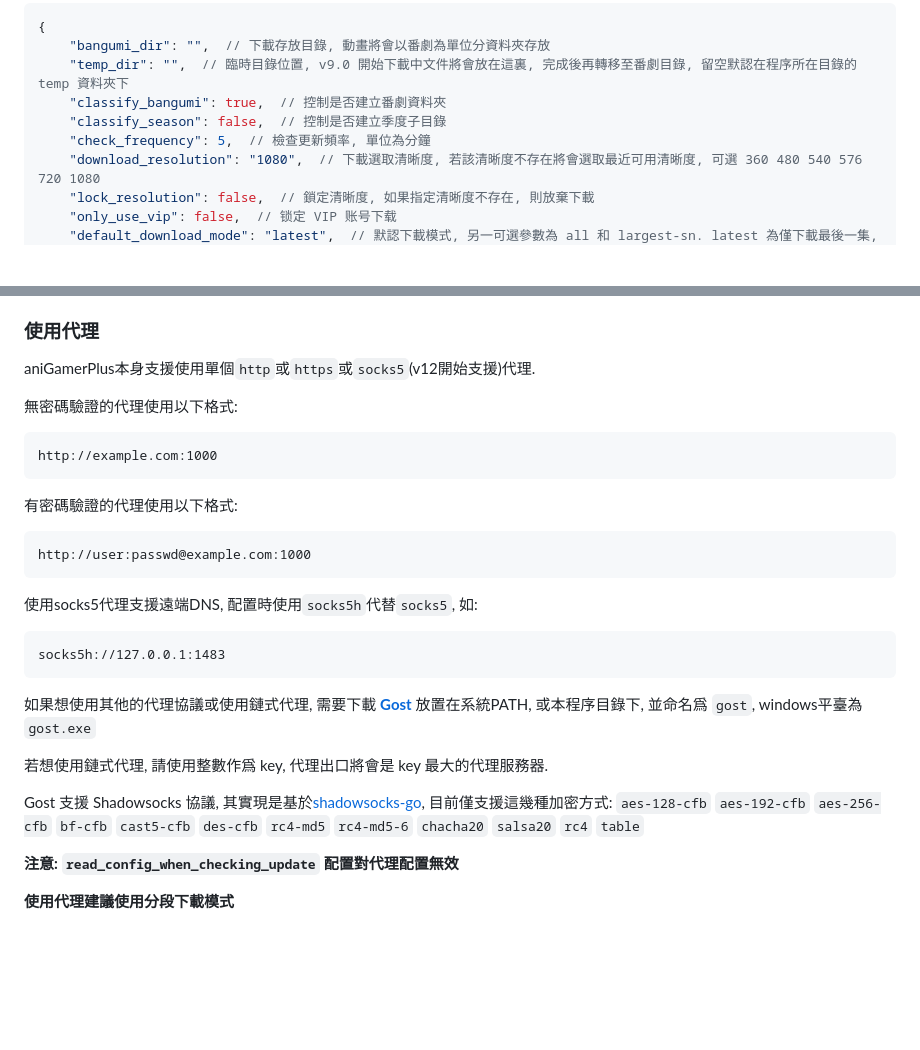
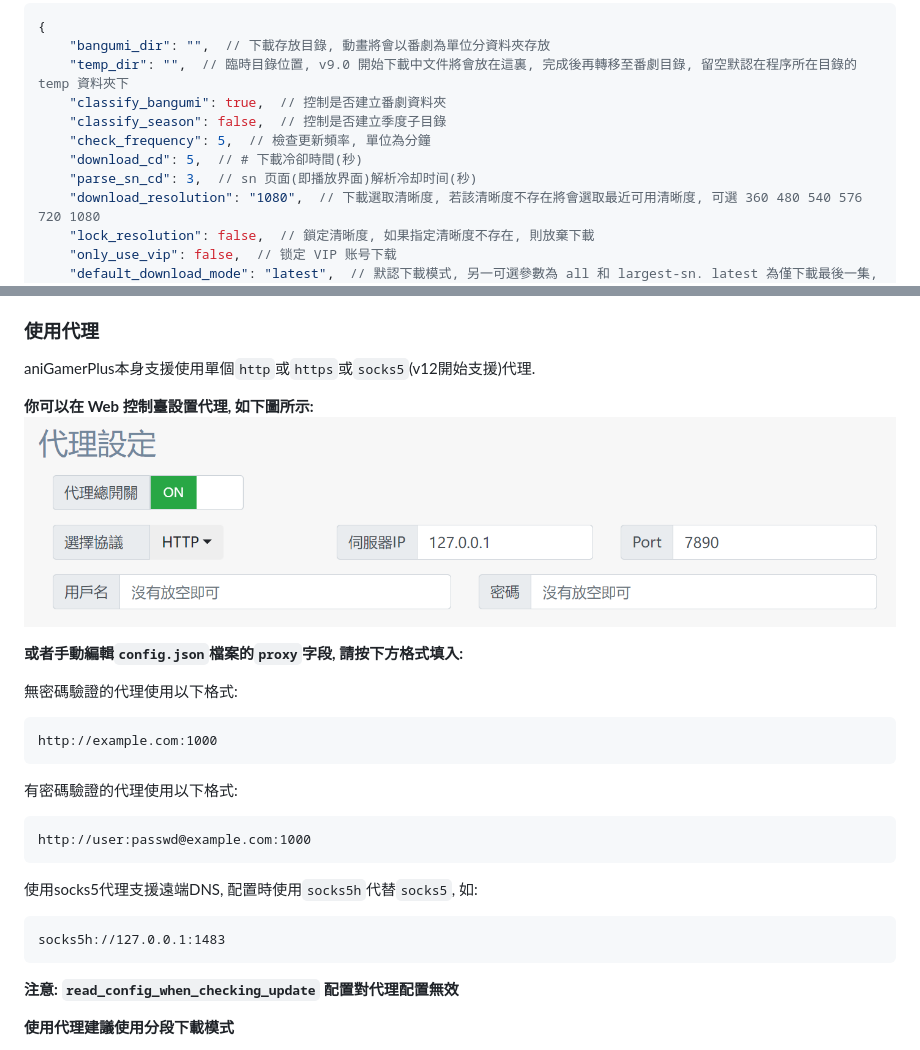
Before and after one commit to miyouzi/aniGamerPlus, a Markdown page: README.md, 2 parts joined by grey strips. Rendered like a GitHub page; pictures changed too: screenshot/Dashboard_proxy.png (added); blank space fills up the shorter version.

Commit message:
添加SN解析（即播放頁解析）冷卻時間 #210 #207 添加下載冷卻時間 #210 #207 修復初始配置丟失 no_proxy_akami 更新readme

````diff
--- a/README.md
+++ b/README.md
@@ -153,6 +153,8 @@ docker run -td --name anigamerplus \
     "classify_bangumi": true,  // 控制是否建立番劇資料夾
     "classify_season": false,  // 控制是否建立季度子目錄
     "check_frequency": 5,  // 檢查更新頻率, 單位為分鐘
+    "download_cd": 5,  // # 下載冷卻時間(秒)
+    "parse_sn_cd": 3,  // sn 页面(即播放界面)解析冷却时间(秒)
     "download_resolution": "1080",  // 下載選取清晰度, 若該清晰度不存在將會選取最近可用清晰度, 可選 360 480 540 576 720 1080
     "lock_resolution": false,  // 鎖定清晰度, 如果指定清晰度不存在, 則放棄下載
     "only_use_vip": false,  // 锁定 VIP 账号下载
@@ -226,6 +228,11 @@ docker run -td --name anigamerplus \
 ### 使用代理
 aniGamerPlus本身支援使用單個```http```或```https```或```socks5```(v12開始支援)代理.
 
+**你可以在 Web 控制臺設置代理, 如下圖所示:**
+![](screenshot/Dashboard_proxy.png)
+
+**或者手動編輯`config.json`檔案的`proxy`字段, 請按下方格式填入:**
+
 無密碼驗證的代理使用以下格式:
 ```
 http://example.com:1000
@@ -240,12 +247,6 @@ http://user:passwd@example.com:1000
 ```
 socks5h://127.0.0.1:1483
 ```
-
-如果想使用其他的代理協議或使用鏈式代理, 需要下載 [**Gost**](https://github.com/ginuerzh/gost) 放置在系統PATH, 或本程序目錄下, 並命名爲 ```gost```, windows平臺為```gost.exe```
-
-若想使用鏈式代理, 請使用整數作爲 key, 代理出口將會是 key 最大的代理服務器.
-
-Gost 支援 Shadowsocks 協議, 其實現是基於[shadowsocks-go](https://github.com/shadowsocks/shadowsocks-go), 目前僅支援這幾種加密方式: ```aes-128-cfb``` ```aes-192-cfb``` ```aes-256-cfb``` ```bf-cfb``` ```cast5-cfb``` ```des-cfb``` ```rc4-md5``` ```rc4-md5-6``` ```chacha20``` ```salsa20``` ```rc4``` ```table```
 
 **注意: ```read_config_when_checking_update``` 配置對代理配置無效**
 
````
Also changed, not shown: 5 other files.
